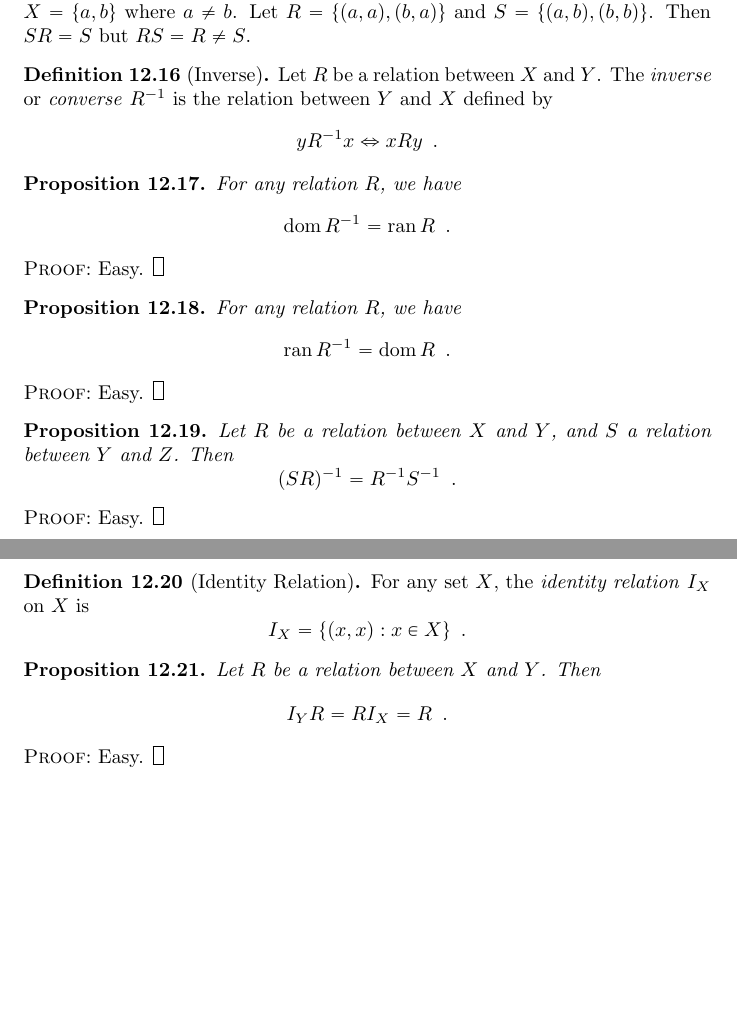
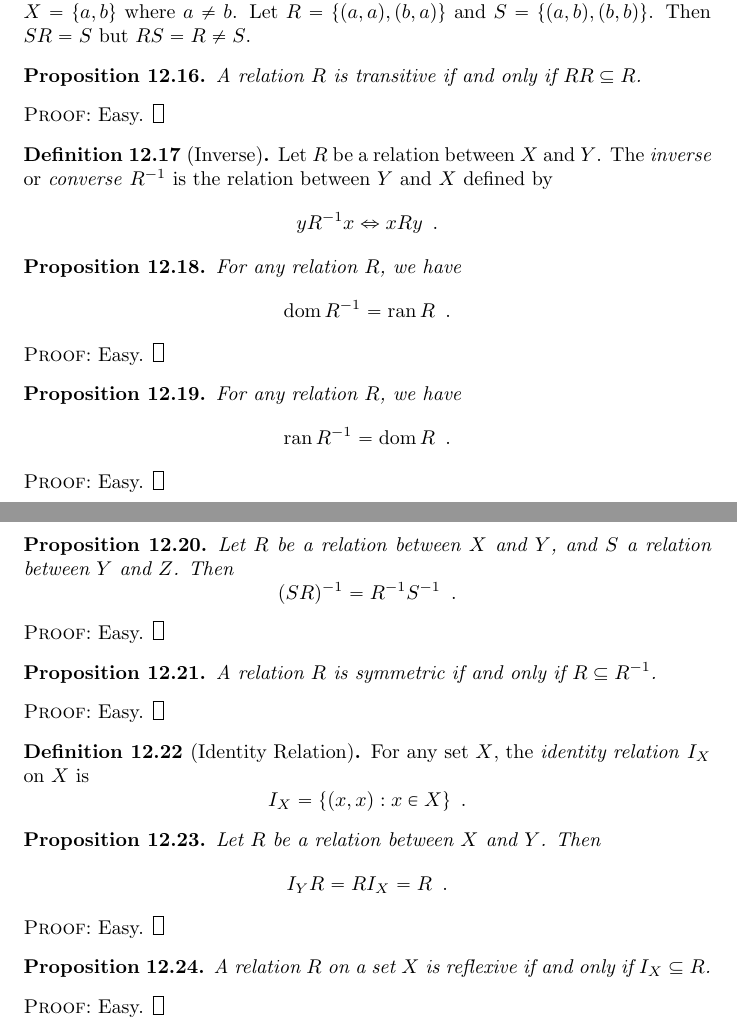
Before and after one commit to radams78/encyclopaedia, a LaTeX thesis (halmos/main.tex): two parts of pages 20 and 21 of 27, joined at a grey line, cut so that both start at the same text, the shorter picture padded with empty space. Compiled offline with pdfLaTeX.

Commit message:
Reflexivity, symmetry, transitivity characterized

```diff
--- a/halmos/main.tex
+++ b/halmos/main.tex
@@ -800,6 +800,14 @@ Let $R$ be a relation between $X$ and $Y$, $S$ a relation between $Y$ and $Z$, a
 Composition of relations is not commutative in general. Let $X = \{a,b\}$ where $a \neq b$. Let $R = \{(a,a),(b,a)\}$ and $S = \{(a,b),(b,b)\}$. Then $SR = S$ but $RS = R \neq S$.
 \end{ex}
 
+\begin{prop}
+A relation $R$ is transitive if and only if $RR \subseteq R$.
+\end{prop}
+
+\begin{proof}
+\pf\ Easy. \qed
+\end{proof}
+
 \begin{df}[Inverse]
 Let $R$ be a relation between $X$ and $Y$. The \emph{inverse} or \emph{converse} $R^{-1}$ is the relation between $Y$ and $X$ defined by
 \[ y R^{-1} x \Leftrightarrow x R y \enspace . \]
@@ -832,6 +840,14 @@ Let $R$ be a relation between $X$ and $Y$, and $S$ a relation between $Y$ and $Z
 \pf\ Easy. \qed
 \end{proof}
 
+\begin{prop}
+A relation $R$ is symmetric if and only if $R \subseteq R^{-1}$.
+\end{prop}
+
+\begin{proof}
+\pf\ Easy. \qed
+\end{proof}
+
 \begin{df}[Identity Relation]
 For any set $X$, the \emph{identity relation} $I_X$ on $X$ is
 \[ I_X = \{(x,x) : x \in X \} \enspace . \]
@@ -845,6 +861,15 @@ Let $R$ be a relation between $X$ and $Y$. Then
 \begin{proof}
 \pf\ Easy. \qed
 \end{proof}
+
+\begin{prop}
+A relation $R$ on a set $X$ is reflexive if and only if $I_X \subseteq R$.
+\end{prop}
+
+\begin{proof}
+\pf\ Easy. \qed
+\end{proof}
+
 
 \chapter{Functions}
 
```
Also changed, not shown: halmos/main.pdf, 2 other files.
